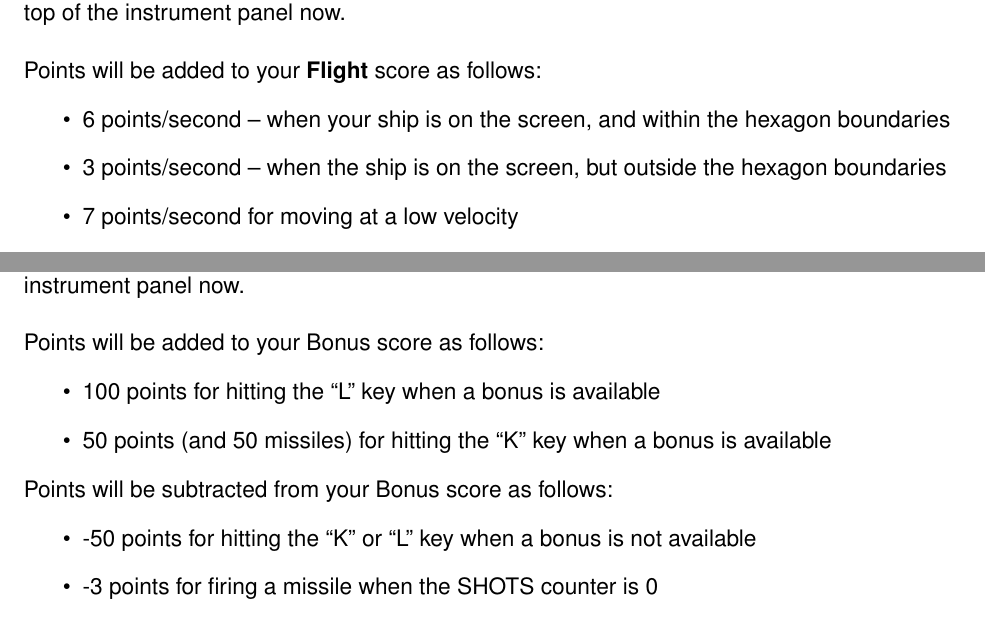
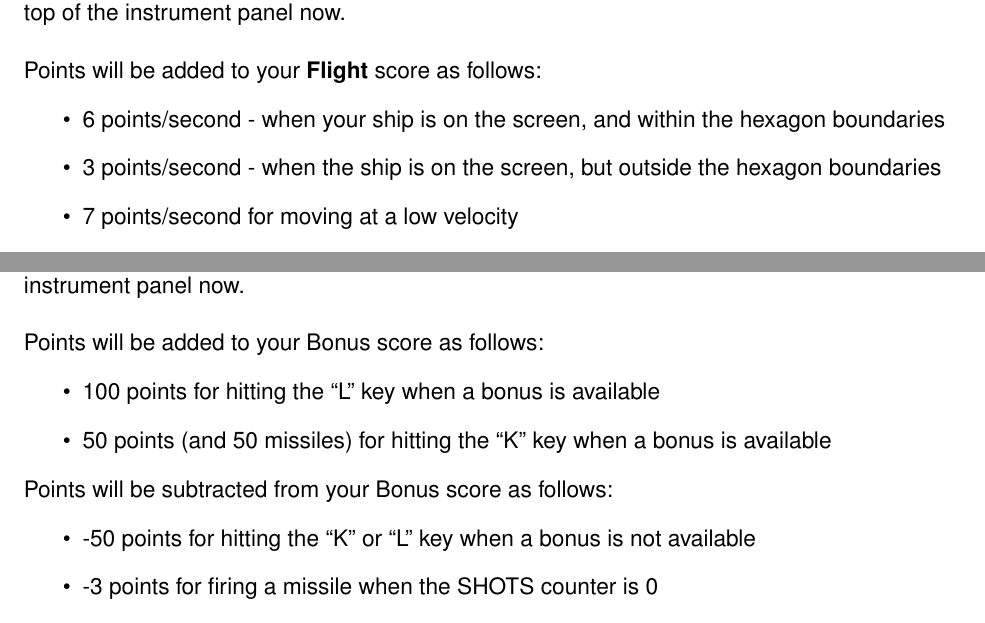
Before and after one commit to CogWorks/SpaceFortress, a LaTeX document (docs/experimenter_instructions.tex): two parts of pages 6 and 7 of 9, joined at a grey line, cut so that both start at the same text. Compiled offline with pdfLaTeX.

Commit message:
last few doc fixes

```diff
--- a/docs/experimenter_instructions.tex
+++ b/docs/experimenter_instructions.tex
@@ -217,9 +217,9 @@ counter on the top of the instrument panel now.\\
 \noindent
 Points will be added to your \textbf{Flight} score as follows:
 \begin{itemize}
-\item 6 points/second – when your ship is on the screen, and within the hexagon
+\item 6 points/second - when your ship is on the screen, and within the hexagon
 boundaries
-\item 3 points/second – when the ship is on the screen, but outside the hexagon
+\item 3 points/second - when the ship is on the screen, but outside the hexagon
 boundaries
 \item 7 points/second for moving at a low velocity
 \end{itemize}
@@ -281,14 +281,14 @@ counter on the instrument panel now.\\
 \noindent
 Points will be added to your Bonus score as follows:
 \begin{itemize}
-\item 100 points for hitting the “L” key when a bonus is available
-\item 50 points (and 50 missiles) for hitting the “K” key when a bonus is available
+\item 100 points for hitting the ``L'' key when a bonus is available
+\item 50 points (and 50 missiles) for hitting the ``K'' key when a bonus is available
 \end{itemize}
 
 \noindent
 Points will be subtracted from your Bonus score as follows:
 \begin{itemize}
-\item -50 points for hitting the “K” or “L” key when a bonus is not available
+\item -50 points for hitting the ``K'' or ``L'' key when a bonus is not available
 \item -3 points for firing a missile when the SHOTS counter is 0
 \end{itemize}
 
```
Also changed, not shown: Makefile, docs/experimenter_instructions.tex (6 more changed lines).
